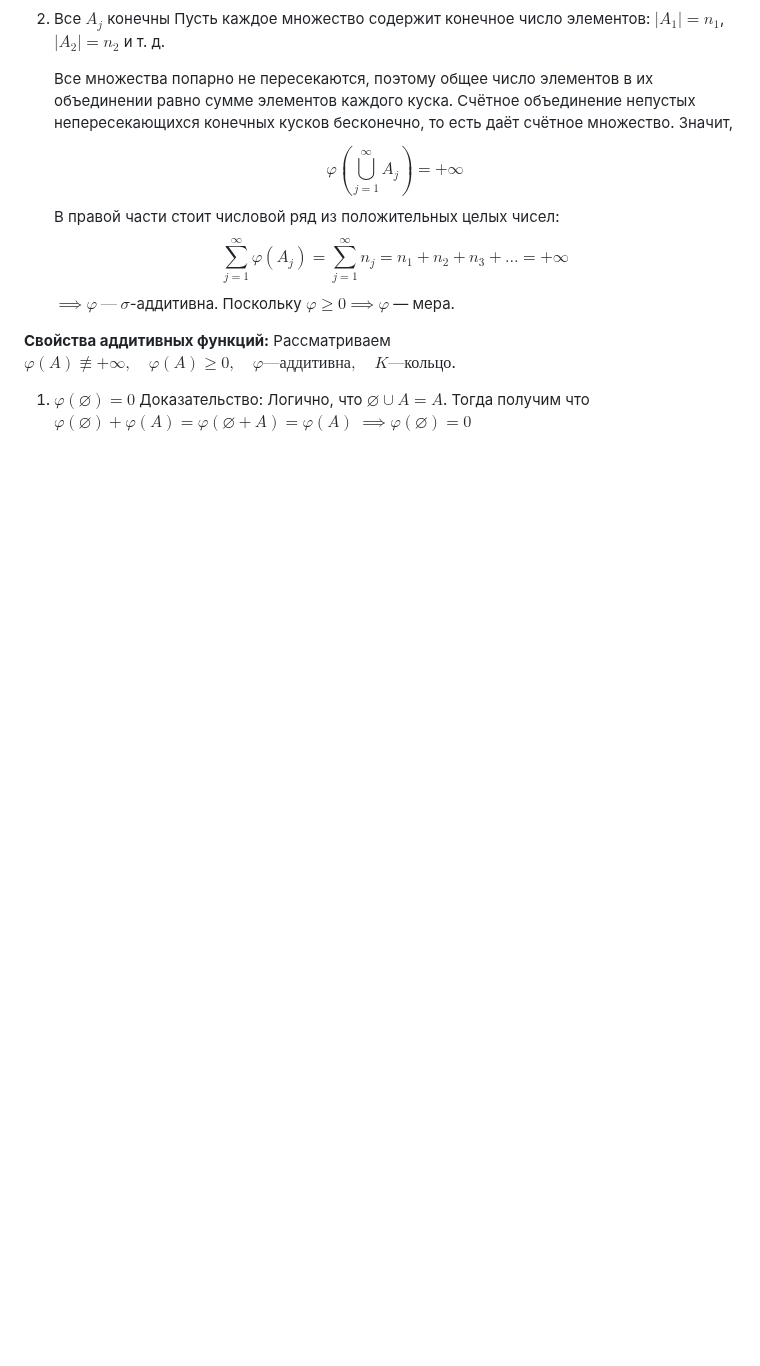
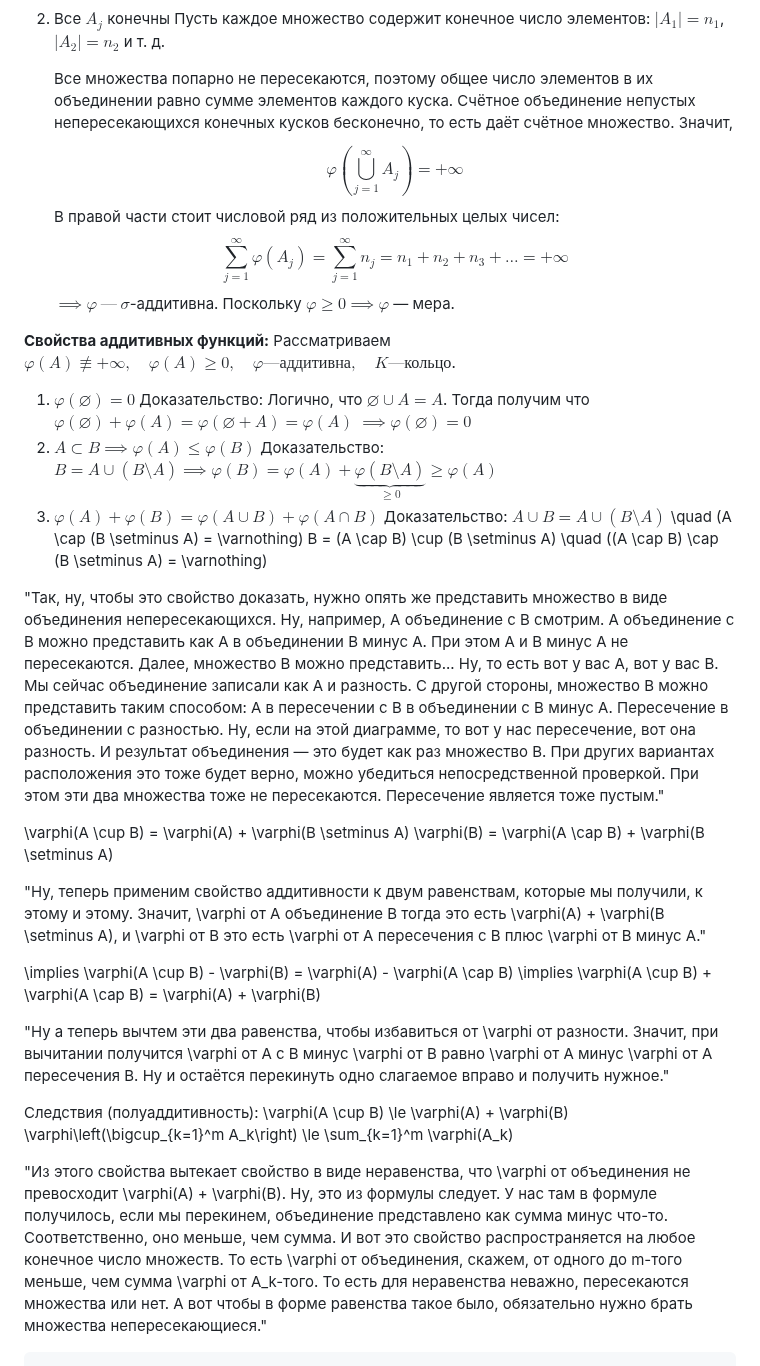
Before and after one commit to fishtries/mathfuck, a Markdown page: Функциональный анализ/5 семестр/Лекция 1 02.09.26.md, the part around the change. GitHub-like rendering; blank space fills up the shorter version.

Commit message:
vault backup: 2026-09-14 01:24:40

````diff
--- a/Функциональный анализ/5 семестр/Лекция 1 02.09.26.md
+++ b/Функциональный анализ/5 семестр/Лекция 1 02.09.26.md
@@ -103,3 +103,27 @@ $\implies \varphi \  — \ \sigma$-аддитивна. Поскольку $\varp
 	Доказательство: Логично, что $\varnothing \cup A = A$. Тогда получим что
 	$\varphi(\varnothing) + \varphi(A) = \varphi(\varnothing + A) = \varphi(A)$
 	$\implies \varphi(\varnothing) = 0$
+2. $A \subset B \implies \varphi(A) \le \varphi(B)$
+	Доказательство: $B = A \cup (B \setminus A) \implies \varphi(B) = \varphi(A) + \underbrace{\varphi(B \setminus A)}_{\ge 0} \ge \varphi(A)$
+3. $\varphi(A) + \varphi(B) = \varphi(A \cup B) + \varphi(A \cap B)$
+	Доказательство: $A \cup B = A \cup (B \setminus A)$ \quad (A \cap (B \setminus A) = \varnothing)
+B = (A \cap B) \cup (B \setminus A) \quad ((A \cap B) \cap (B \setminus A) = \varnothing)
+
+"Так, ну, чтобы это свойство доказать, нужно опять же представить множество в виде объединения непересекающихся. Ну, например, A объединение с B смотрим. A объединение с B можно представить как A в объединении B минус A. При этом A и B минус A не пересекаются. Далее, множество B можно представить... Ну, то есть вот у вас A, вот у вас B. Мы сейчас объединение записали как A и разность. С другой стороны, множество B можно представить таким способом: A в пересечении с B в объединении с B минус A. Пересечение в объединении с разностью. Ну, если на этой диаграмме, то вот у нас пересечение, вот она разность. И результат объединения — это будет как раз множество B. При других вариантах расположения это тоже будет верно, можно убедиться непосредственной проверкой. При этом эти два множества тоже не пересекаются. Пересечение является тоже пустым."
+
+\varphi(A \cup B) = \varphi(A) + \varphi(B \setminus A)
+\varphi(B) = \varphi(A \cap B) + \varphi(B \setminus A)
+
+"Ну, теперь применим свойство аддитивности к двум равенствам, которые мы получили, к этому и этому. Значит, \varphi от A объединение B тогда это есть \varphi(A) + \varphi(B \setminus A), и \varphi от B это есть \varphi от A пересечения с B плюс \varphi от B минус A."
+
+\implies \varphi(A \cup B) - \varphi(B) = \varphi(A) - \varphi(A \cap B)
+\implies \varphi(A \cup B) + \varphi(A \cap B) = \varphi(A) + \varphi(B)
+
+"Ну а теперь вычтем эти два равенства, чтобы избавиться от \varphi от разности. Значит, при вычитании получится \varphi от A с B минус \varphi от B равно \varphi от A минус \varphi от A пересечения B. Ну и остаётся перекинуть одно слагаемое вправо и получить нужное."
+
+Следствия (полуаддитивность):
+\varphi(A \cup B) \le \varphi(A) + \varphi(B)
+\varphi\left(\bigcup_{k=1}^m A_k\right) \le \sum_{k=1}^m \varphi(A_k)
+
+"Из этого свойства вытекает свойство в виде неравенства, что \varphi от объединения не превосходит \varphi(A) + \varphi(B). Ну, это из формулы следует. У нас там в формуле получилось, если мы перекинем, объединение представлено как сумма минус что-то. Соответственно, оно меньше, чем сумма. И вот это свойство распространяется на любое конечное число множеств. То есть \varphi от объединения, скажем, от одного до m-того меньше, чем сумма \varphi от A_k-того. То есть для неравенства неважно, пересекаются множества или нет. А вот чтобы в форме равенства такое было, обязательно нужно брать множества непересекающиеся."
+```[cite: 1, 7]
````
